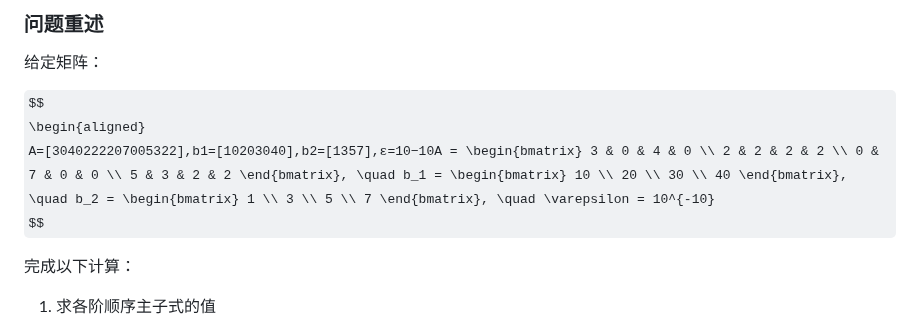
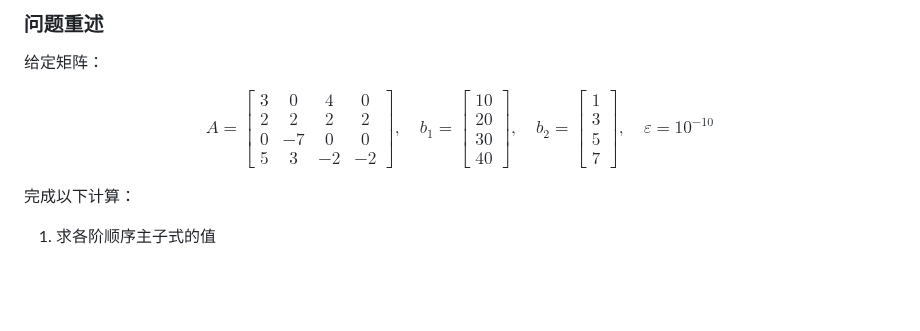
Before and after one commit to Panda-Ghost/notes-pre-gr.2, a Markdown page: COMP2/上机作业3/上机报告.md, the part around the change. GitHub-like rendering; some formulas as TeX source; blank space fills up the shorter version.

Commit message:
vault backup: 2025-04-05 09:57:35

```diff
--- a/COMP2/上机作业3/上机报告.md
+++ b/COMP2/上机作业3/上机报告.md
@@ -9,8 +9,7 @@
 给定矩阵：
 
 $$
-\begin{aligned}
-A=[3040222207005322],b1=[10203040],b2=[1357],ε=10−10A = \begin{bmatrix} 3 & 0 & 4 & 0 \\ 2 & 2 & 2 & 2 \\ 0 & 7 & 0 & 0 \\ 5 & 3 & 2 & 2 \end{bmatrix}, \quad b_1 = \begin{bmatrix} 10 \\ 20 \\ 30 \\ 40 \end{bmatrix}, \quad b_2 = \begin{bmatrix} 1 \\ 3 \\ 5 \\ 7 \end{bmatrix}, \quad \varepsilon = 10^{-10}
+A = \begin{bmatrix} 3 & 0 & 4 & 0 \\ 2 & 2 & 2 & 2 \\ 0 & -7 & 0 & 0 \\ 5 & 3 & -2 & -2 \end{bmatrix}, \quad b_1 = \begin{bmatrix} 10 \\ 20 \\ 30 \\ 40 \end{bmatrix}, \quad b_2 = \begin{bmatrix} 1 \\ 3 \\ 5 \\ 7 \end{bmatrix}, \quad \varepsilon = 10^{-10}
 $$
 
 完成以下计算：
```
